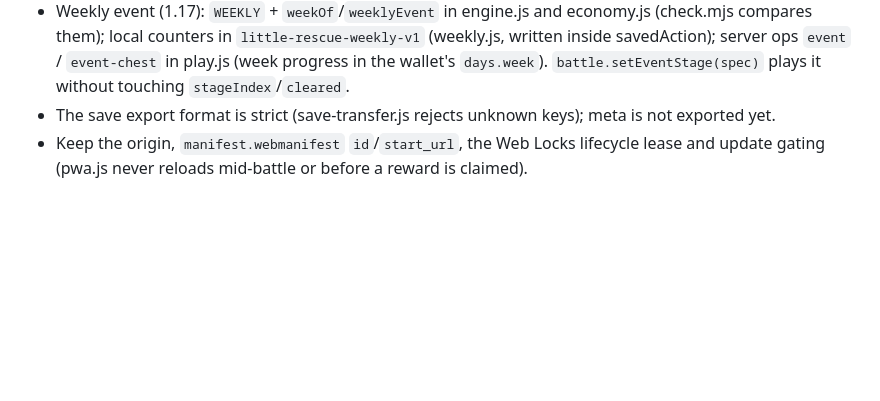
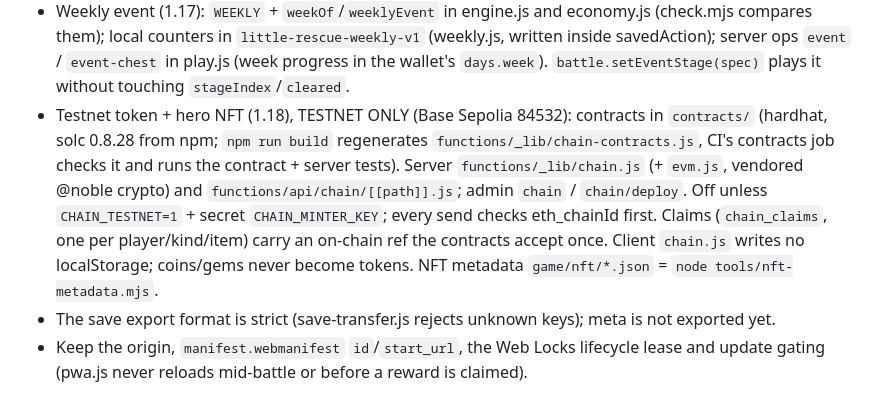
Before and after one commit to Fongdabo/little-rescue, a Markdown page: CLAUDE.md, the part around the change. Rendered like a GitHub page; blank space fills up the shorter version.

```diff
--- a/CLAUDE.md
+++ b/CLAUDE.md
@@ -43,6 +43,12 @@ The owner writes Thai; reply in Thai.
 - Weekly event (1.17): `WEEKLY` + `weekOf`/`weeklyEvent` in engine.js and economy.js (check.mjs compares them); local
   counters in `little-rescue-weekly-v1` (weekly.js, written inside savedAction); server ops `event` / `event-chest` in play.js
   (week progress in the wallet's `days.week`). `battle.setEventStage(spec)` plays it without touching `stageIndex`/`cleared`.
+- Testnet token + hero NFT (1.18), TESTNET ONLY (Base Sepolia 84532): contracts in `contracts/` (hardhat, solc 0.8.28 from npm;
+  `npm run build` regenerates `functions/_lib/chain-contracts.js`, CI's contracts job checks it and runs the contract + server
+  tests). Server `functions/_lib/chain.js` (+ `evm.js`, vendored @noble crypto) and `functions/api/chain/[[path]].js`; admin
+  `chain` / `chain/deploy`. Off unless `CHAIN_TESTNET=1` + secret `CHAIN_MINTER_KEY`; every send checks eth_chainId first.
+  Claims (`chain_claims`, one per player/kind/item) carry an on-chain ref the contracts accept once. Client `chain.js`
+  writes no localStorage; coins/gems never become tokens. NFT metadata `game/nft/*.json` = `node tools/nft-metadata.mjs`.
 - The save export format is strict (save-transfer.js rejects unknown keys); meta is not exported yet.
 - Keep the origin, `manifest.webmanifest` `id`/`start_url`, the Web Locks lifecycle lease and update gating
   (pwa.js never reloads mid-battle or before a reward is claimed).
```
Also changed, not shown: README.md (+23 -0 lines).
